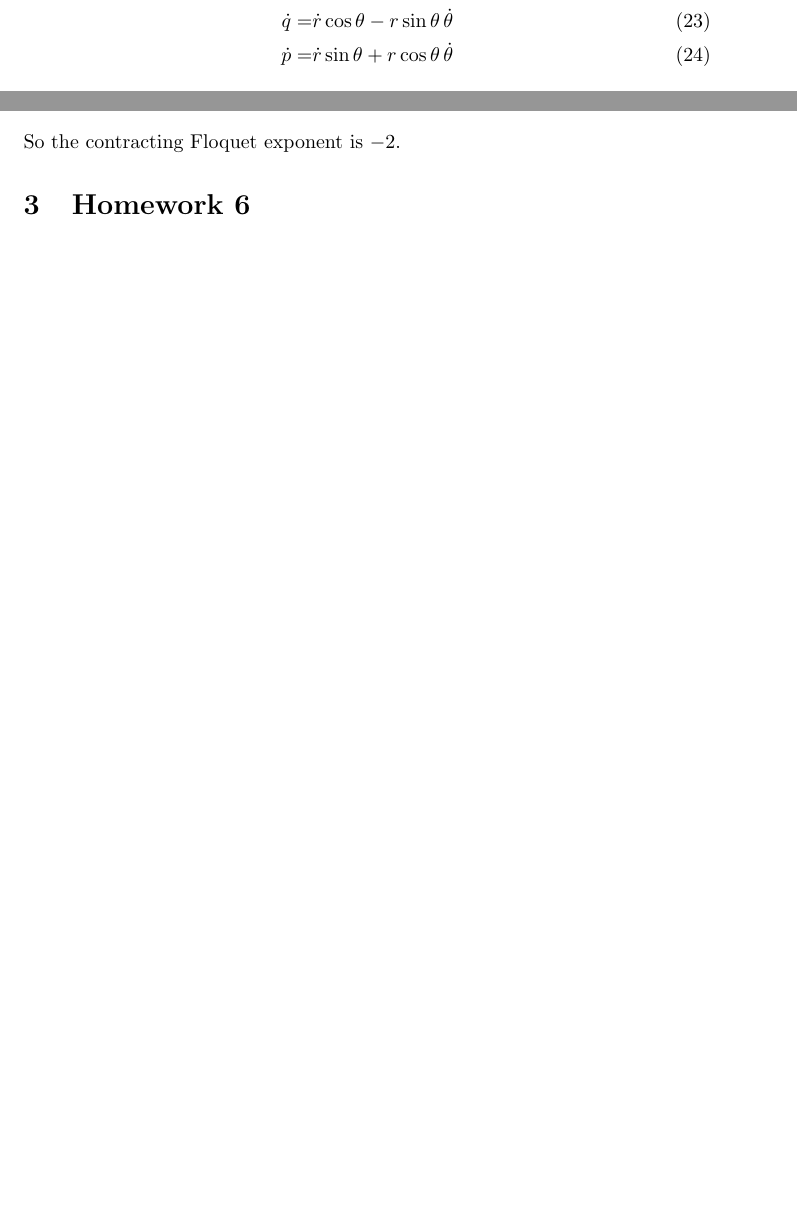
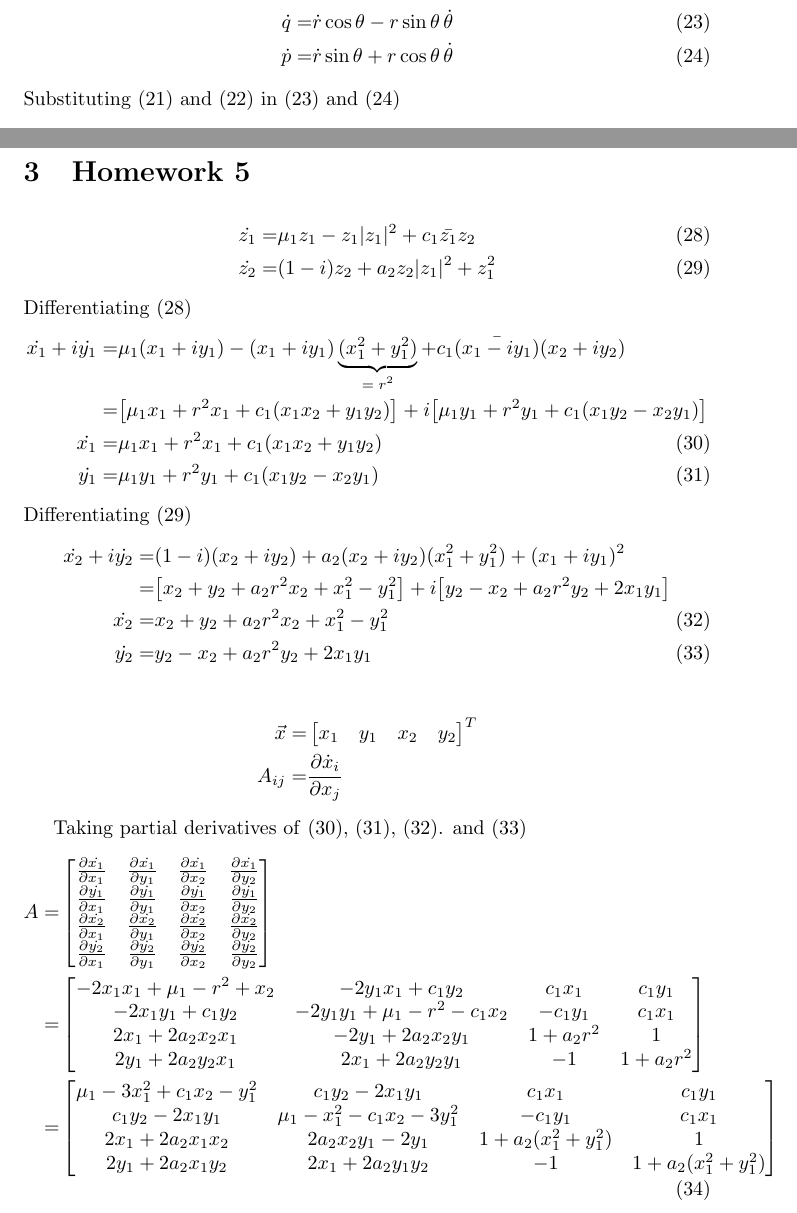
Before and after one commit to weka511/dynamics, a LaTeX paper (chaos_book/chaos.tex): two parts of pages 4 and 6 of 7 before the commit and two parts of pages 5 and 7 of 9 after it, joined at a grey line, cut so that both start at the same text, the shorter picture padded with empty space. Compiled offline with pdfLaTeX.

Commit message:
Satred filling in two-modes: through to A

```diff
--- a/chaos_book/chaos.tex
+++ b/chaos_book/chaos.tex
@@ -168,9 +168,55 @@ Substitute $r=1+\delta r$ in \eqref{eq:dot_r}
 \end{align*}
 So the contracting Floquet exponent is $-2$.
 
+\section{Homework 5}
 
+\begin{align*}
+	\dot{z_1} =& \mu_1 z_1 - z_1 \vert z_1 \vert^2 + c_1 \bar{z_1} z_2  \numberthis \label{eq:dot_z1}\\
+	\dot{z_2} =& (1-i)z_2 + a_2z_2 \vert z_1 \vert^2+z_1^2  \numberthis \label{eq:dot_z2}
+\end{align*}
+Differentiating \eqref{eq:dot_z1}
+\begin{align*}
+	\dot{x_1} + i\dot{y_1}=& \mu_1(x_1+i y_1) - (x_1+i y_1)  \underbrace{(x_1^2+ y_1^2)}_\text{$= r^2$}  + c_1 \bar{(x_1-i y_1)} (x_2+i y_2)\\
+	=& \big[\mu_1 x_1 + r^2 x_1 +c_1(x_1x_2+y_1y_2)\big]+ i\big[\mu_1y_1 + r^2 y_1 +c_1(x_1y_2-x_2y_1)\big]\\
+	\dot{x_1} =&\mu_1 x_1 + r^2 x_1 +c_1(x_1x_2+y_1y_2)  \numberthis \label{eq:dot_x1}\\
+	\dot{y_1}=& \mu_1y_1 + r^2 y_1 +c_1(x_1y_2-x_2y_1)  \numberthis \label{eq:dot_y1}
+\end{align*}
+Differentiating \eqref{eq:dot_z2}
+\begin{align*}
+	\dot{x_2} + i\dot{y_2} =& (1-i)(x_2+i y_2) + a_2(x_2+i y_2) (x_1^2+ y_1^2)+(x_1+i y_1)^2\\
+	=& \big[x_2+y_2 + a_2 r^2 x_2 +x_1^2-y_1^2\big] + i\big[y_2-x_2+a_2 r^2 y_2 + 2 x_1y_1\big]\\
+	\dot{x_2} =&x_2+y_2 + a_2 r^2 x_2 +x_1^2-y_1^2 \numberthis \label{eq:dot_x2}\\
+	\dot{y_2}=& y_2-x_2+a_2 r^2 y_2 + 2 x_1y_1  \numberthis \label{eq:dot_y2}
+\end{align*}
 
+\begin{align*}
+	\vec{x}=& \begin{bmatrix}
+		x_1&y_1&x_2&y_2
+	\end{bmatrix}^T\\
+	A_{ij} =&\frac{\partial \dot{x}_i}{\partial x_j}
+\end{align*}
 
+Taking partial derivatives of \eqref{eq:dot_x1}, \eqref{eq:dot_y1}, \eqref{eq:dot_x2}. and \eqref{eq:dot_y2}
+\begin{align*}
+	A =& \begin{bmatrix}
+		\frac{\partial \dot{x_1}}{\partial {x_1}}&\frac{\partial \dot{x_1}}{\partial {y_1}}&\frac{\partial \dot{x_1}}{\partial {x_2}}&\frac{\partial \dot{x_1}}{\partial {y_2}}\\
+		\frac{\partial \dot{y_1}}{\partial {x_1}}&\frac{\partial \dot{y_1}}{\partial {y_1}}&\frac{\partial \dot{y_1}}{\partial {x_2}}&\frac{\partial \dot{y_1}}{\partial {y_2}}\\
+		\frac{\partial \dot{x_2}}{\partial {x_1}}&\frac{\partial \dot{x_2}}{\partial {y_1}}&\frac{\partial \dot{x_2}}{\partial {x_2}}&\frac{\partial \dot{x_2}}{\partial {y_2}}\\
+		\frac{\partial \dot{y_2}}{\partial {x_1}}&\frac{\partial \dot{y_2}}{\partial {y_1}}&\frac{\partial \dot{y_2}}{\partial {x_2}}&\frac{\partial \dot{y_2}}{\partial {y_2}}
+	\end{bmatrix}\\
+	=& \begin{bmatrix}
+		-2x_1x_1 + \mu_1-r^2+x_2&-2y_1x_1+c_1y_2&c_1x_1&c_1y_1\\
+		-2 x_1y_1 +c_1 y_2&-2y_1y_1+\mu_1-r^2-c_1x_2&-c_1y_1&c_1x_1\\
+		2x_1+2a_2x_2x_1&-2y_1+2a_2x_2y_1&1+a_2r^2&1\\
+		2y_1+2a_2 y_2 x_1&2x_1+2a_2y_2y_1&-1&1+a_2 r^2
+	\end{bmatrix}\\
+ =& \begin{bmatrix}
+		\mu_1-3x_1^2+c_1x_2-y_1^2&c_1y_2-2x_1y_1&c_1x_1&c_1y_1\\
+		c_1y_2-2x_1y_1&\mu_1-x_1^2-c_1x_2-3y_1^2&-c_1y_1&c_1x_1\\
+		2x_1+2a_2x_1x_2&2a_2x_2y_1-2y_1&1+a_2(x_1^2+y_1^2)&1\\
+		2y_1+2a_2x_1y_2&2x_1+2a_2y_1y_2&-1&1+a_2(x_1^2+ y_1^2)
+	\end{bmatrix}\numberthis \label{eq:stability}
+\end{align*}
 
 \section{Homework 6}
 
```
